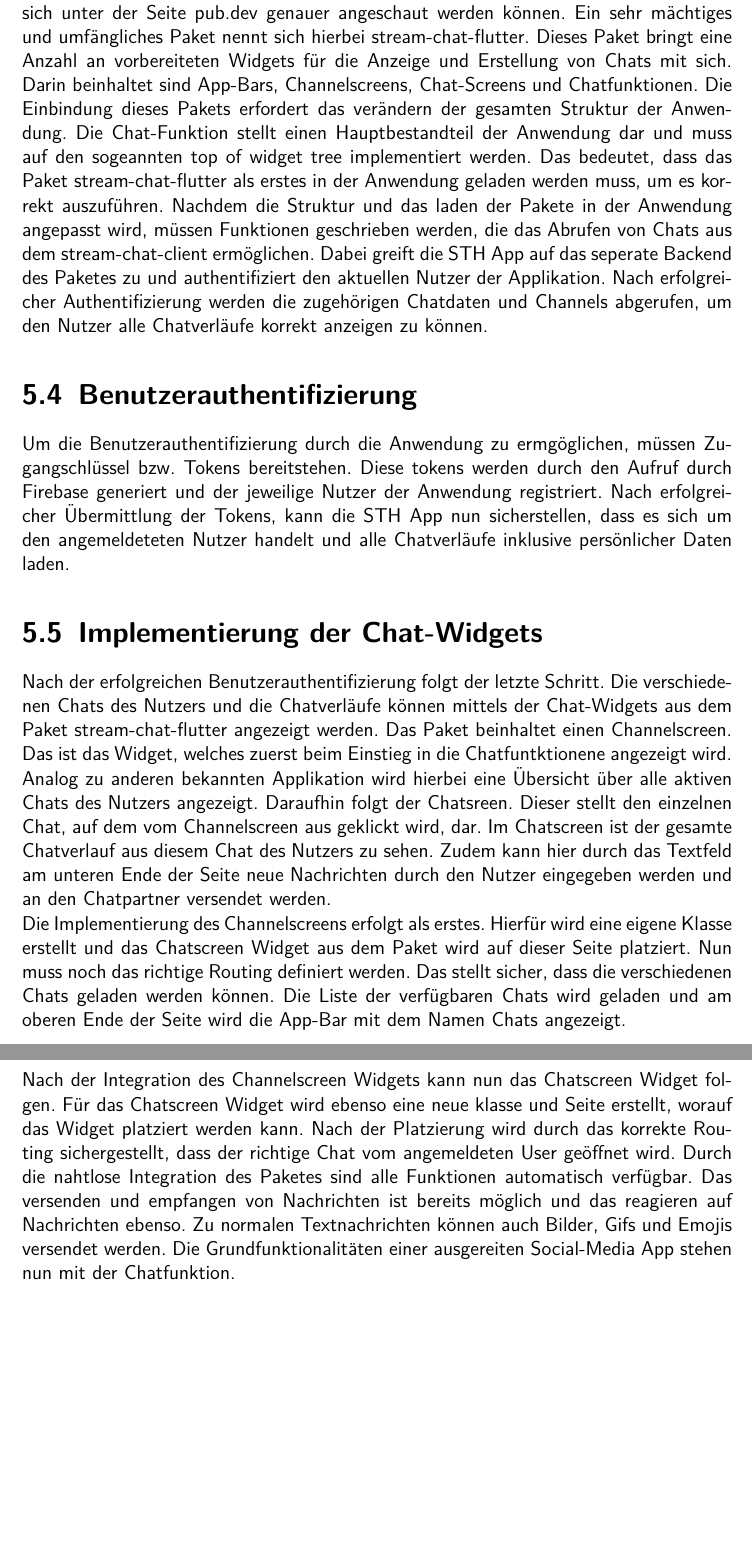
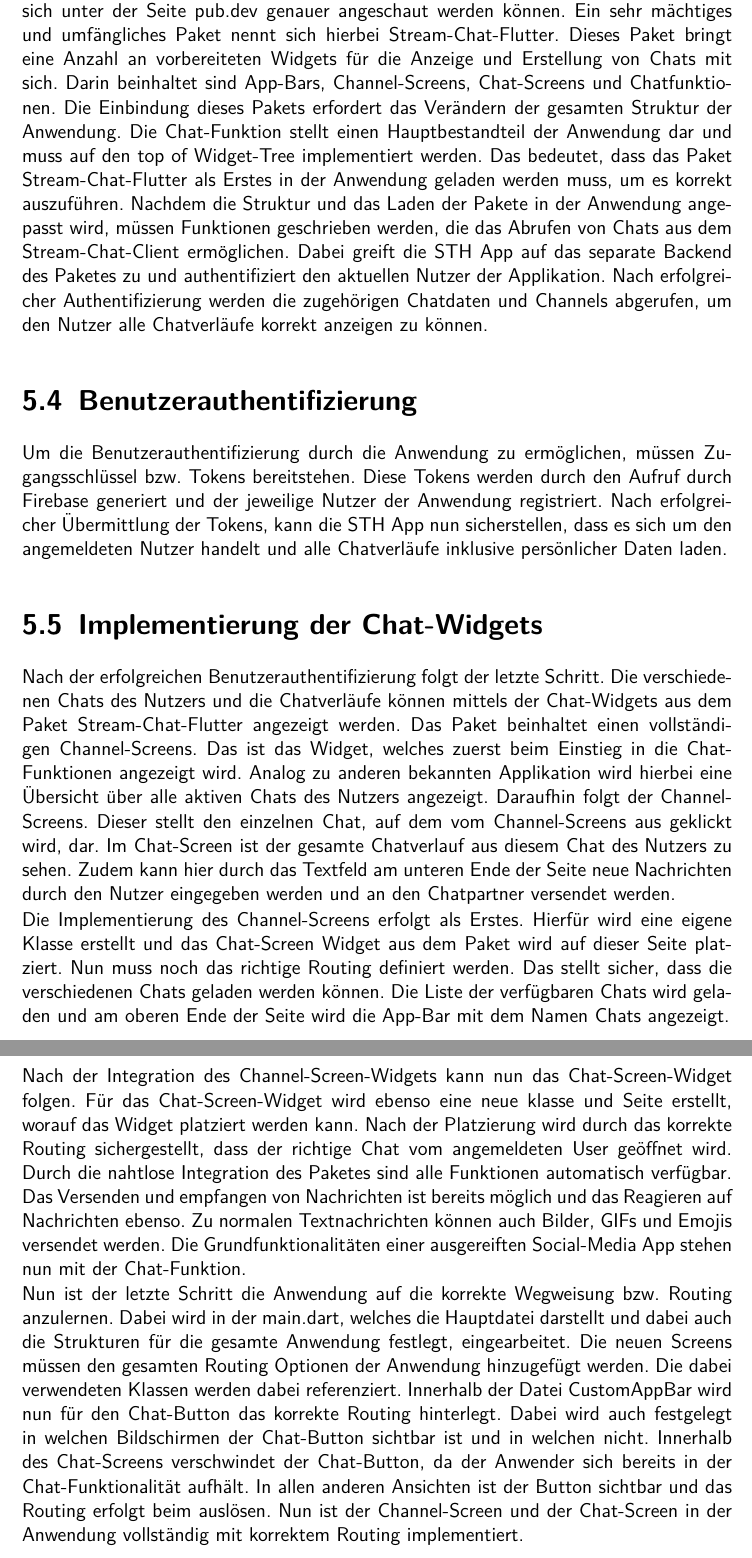
Before and after one commit to anwendungsprojektfom/anwendungsprojekt_fom, a LaTeX book (documentation/document.tex, which reads documentation/09_projektdurchfuehrung/chat_screen/chat_screen.tex): two parts of pages 13 and 14 of 14, joined at a grey line, cut so that both start at the same text, the shorter picture padded with empty space. Compiled offline with pdfLaTeX.

Commit message:
finished documentation

```diff
--- a/documentation/09_projektdurchfuehrung/chat_screen/chat_screen.tex
+++ b/documentation/09_projektdurchfuehrung/chat_screen/chat_screen.tex
@@ -7,17 +7,20 @@ Die spezifischen Anforderungen für die Chat-Funktion in der STH App wurden im P
 \section{Erstellung einer Flutter Widget-Seite}
 Nachdem die Anforderungen definiert wurden, kann nun die Erstellung der Chat-Screen Widget-Seite beginnen. Diese Seiten dienen also Vorbereitung dazu Widgets platzieren und anzeigen zu können. Das Erstellen einer derartigen Seite kann in Flutter durch das Erstellen einer Klasse realisiert werden. Hierbei wird für die Klasse ein kontextbezogener Name eingesetzt und die Art der Widget-Seite definiert werden. Dabei wird zwischen Stateful und Stateless Widgets unterschieden. Bei den Stateful Widget Klassen deren Komponenten sich verändern können. Die Stateless Widgets verändern sich nicht und können sich nicht in der Ansicht aktualisieren. Für den Chat-Screen ist das Stateful Klassenwidget die richtige Wahl, da sich die Anzahl und Inhalte der angezeigten Chats stetig verändern kann.
 
-\section{Integration des stream-chat-flutter Pakets}
-Die Implementierung einer Chat-Funktion kommt in Social-Media Apps sehr häufig bzw. fast immer vor. Deshalb gibt es hierzu eine große Anzahl an Flutter Paketen, welche sich unter der Seite pub.dev genauer angeschaut werden können. Ein sehr mächtiges und umfängliches Paket nennt sich hierbei stream-chat-flutter. Dieses Paket bringt eine Anzahl an vorbereiteten Widgets für die Anzeige und Erstellung von Chats mit sich. Darin beinhaltet sind App-Bars, Channelscreens, Chat-Screens und Chatfunktionen. Die Einbindung dieses Pakets erfordert das verändern der gesamten Struktur der Anwendung. Die Chat-Funktion stellt einen Hauptbestandteil der Anwendung dar und muss auf den sogeannten top of widget tree implementiert werden. Das bedeutet, dass das Paket stream-chat-flutter als erstes in der Anwendung geladen werden muss, um es korrekt auszuführen. Nachdem die Struktur und das laden der Pakete in der Anwendung angepasst wird, müssen Funktionen geschrieben werden, die das Abrufen von Chats aus dem stream-chat-client ermöglichen. Dabei greift die STH App auf das seperate Backend des Paketes zu und authentifiziert den aktuellen Nutzer der Applikation. Nach erfolgreicher Authentifizierung werden die zugehörigen Chatdaten und Channels abgerufen, um den Nutzer alle Chatverläufe korrekt anzeigen zu können.
+\section{Integration des Stream-Chat-Flutter Pakets}
+Die Implementierung einer Chat-Funktion kommt in Social-Media Apps sehr häufig bzw. fast immer vor. Deshalb gibt es hierzu eine große Anzahl an Flutter Paketen, welche sich unter der Seite pub.dev genauer angeschaut werden können. Ein sehr mächtiges und umfängliches Paket nennt sich hierbei Stream-Chat-Flutter. Dieses Paket bringt eine Anzahl an vorbereiteten Widgets für die Anzeige und Erstellung von Chats mit sich. Darin beinhaltet sind App-Bars, Channel-Screens, Chat-Screens und Chatfunktionen. Die Einbindung dieses Pakets erfordert das Verändern der gesamten Struktur der Anwendung. Die Chat-Funktion stellt einen Hauptbestandteil der Anwendung dar und muss auf den top of Widget-Tree implementiert werden. Das bedeutet, dass das Paket Stream-Chat-Flutter als Erstes in der Anwendung geladen werden muss, um es korrekt auszuführen. Nachdem die Struktur und das Laden der Pakete in der Anwendung angepasst wird, müssen Funktionen geschrieben werden, die das Abrufen von Chats aus dem Stream-Chat-Client ermöglichen. Dabei greift die STH App auf das separate Backend des Paketes zu und authentifiziert den aktuellen Nutzer der Applikation. Nach erfolgreicher Authentifizierung werden die zugehörigen Chatdaten und Channels abgerufen, um den Nutzer alle Chatverläufe korrekt anzeigen zu können.
 
 \section{Benutzerauthentifizierung}
-Um die Benutzerauthentifizierung durch die Anwendung zu ermgöglichen, müssen Zugangschlüssel bzw. Tokens bereitstehen. Diese tokens werden durch den Aufruf durch Firebase generiert und der jeweilige Nutzer der Anwendung registriert. Nach erfolgreicher Übermittlung der Tokens, kann die STH App nun sicherstellen, dass es sich um den angemeldeteten Nutzer handelt und alle Chatverläufe inklusive persönlicher Daten laden.
+Um die Benutzerauthentifizierung durch die Anwendung zu ermöglichen, müssen Zugangsschlüssel bzw. Tokens bereitstehen. Diese Tokens werden durch den Aufruf durch Firebase generiert und der jeweilige Nutzer der Anwendung registriert. Nach erfolgreicher Übermittlung der Tokens, kann die STH App nun sicherstellen, dass es sich um den angemeldeten Nutzer handelt und alle Chatverläufe inklusive persönlicher Daten laden.
 
 \section{Implementierung der Chat-Widgets}
-Nach der erfolgreichen Benutzerauthentifizierung folgt der letzte Schritt. Die verschiedenen Chats des Nutzers und die Chatverläufe können mittels der Chat-Widgets aus dem Paket stream-chat-flutter angezeigt werden. Das Paket beinhaltet einen Channelscreen. Das ist das Widget, welches zuerst beim Einstieg in die Chatfuntktionene angezeigt wird. Analog zu anderen bekannten Applikation wird hierbei eine Übersicht über alle aktiven Chats des Nutzers angezeigt. Daraufhin folgt der Chatsreen. Dieser stellt den einzelnen Chat, auf dem vom Channelscreen aus geklickt wird, dar. Im Chatscreen ist der gesamte Chatverlauf aus diesem Chat des Nutzers zu sehen. Zudem kann hier durch das Textfeld am unteren Ende der Seite neue Nachrichten durch den Nutzer eingegeben werden und an den Chatpartner versendet werden.
+Nach der erfolgreichen Benutzerauthentifizierung folgt der letzte Schritt. Die verschiedenen Chats des Nutzers und die Chatverläufe können mittels der Chat-Widgets aus dem Paket Stream-Chat-Flutter angezeigt werden. Das Paket beinhaltet einen vollständigen Channel-Screens. Das ist das Widget, welches zuerst beim Einstieg in die Chat-Funktionen angezeigt wird. Analog zu anderen bekannten Applikation wird hierbei eine Übersicht über alle aktiven Chats des Nutzers angezeigt. Daraufhin folgt der Channel-Screens. Dieser stellt den einzelnen Chat, auf dem vom Channel-Screens aus geklickt wird, dar. Im Chat-Screen ist der gesamte Chatverlauf aus diesem Chat des Nutzers zu sehen. Zudem kann hier durch das Textfeld am unteren Ende der Seite neue Nachrichten durch den Nutzer eingegeben werden und an den Chatpartner versendet werden.
 
 \noindent
-Die Implementierung des Channelscreens erfolgt als erstes. Hierfür wird eine eigene Klasse erstellt und das Chatscreen Widget aus dem Paket wird auf dieser Seite platziert. Nun muss noch das richtige Routing definiert werden. Das stellt sicher, dass die verschiedenen Chats geladen werden können. Die Liste der verfügbaren Chats wird geladen und am oberen Ende der Seite wird die App-Bar mit dem Namen Chats angezeigt.
+Die Implementierung des Channel-Screens erfolgt als Erstes. Hierfür wird eine eigene Klasse erstellt und das Chat-Screen Widget aus dem Paket wird auf dieser Seite platziert. Nun muss noch das richtige Routing definiert werden. Das stellt sicher, dass die verschiedenen Chats geladen werden können. Die Liste der verfügbaren Chats wird geladen und am oberen Ende der Seite wird die App-Bar mit dem Namen Chats angezeigt.
 
 \noindent
-Nach der Integration des Channelscreen Widgets kann nun das Chatscreen Widget folgen. Für das Chatscreen Widget wird ebenso eine neue klasse und Seite erstellt, worauf das Widget platziert werden kann. Nach der Platzierung wird durch das korrekte Routing sichergestellt, dass der richtige Chat vom angemeldeten User geöffnet wird. Durch die nahtlose Integration des Paketes sind alle Funktionen automatisch verfügbar. Das versenden und empfangen von Nachrichten ist bereits möglich und das reagieren auf Nachrichten ebenso. Zu normalen Textnachrichten können auch Bilder, Gifs und Emojis versendet werden. Die Grundfunktionalitäten einer ausgereiten Social-Media App stehen nun mit der Chatfunktion.
+Nach der Integration des Channel-Screen-Widgets kann nun das Chat-Screen-Widget folgen. Für das Chat-Screen-Widget wird ebenso eine neue klasse und Seite erstellt, worauf das Widget platziert werden kann. Nach der Platzierung wird durch das korrekte Routing sichergestellt, dass der richtige Chat vom angemeldeten User geöffnet wird. Durch die nahtlose Integration des Paketes sind alle Funktionen automatisch verfügbar. Das Versenden und empfangen von Nachrichten ist bereits möglich und das Reagieren auf Nachrichten ebenso. Zu normalen Textnachrichten können auch Bilder, GIFs und Emojis versendet werden. Die Grundfunktionalitäten einer ausgereiften Social-Media App stehen nun mit der Chat-Funktion.
+
+\noindent
+Nun ist der letzte Schritt die Anwendung auf die korrekte Wegweisung bzw. Routing anzulernen. Dabei wird in der main.dart, welches die Hauptdatei darstellt und dabei auch die Strukturen für die gesamte Anwendung festlegt, eingearbeitet. Die neuen Screens müssen den gesamten Routing Optionen der Anwendung hinzugefügt werden. Die dabei verwendeten Klassen werden dabei referenziert. Innerhalb der Datei CustomAppBar wird nun für den Chat-Button das korrekte Routing hinterlegt. Dabei wird auch festgelegt in welchen Bildschirmen der Chat-Button sichtbar ist und in welchen nicht. Innerhalb des Chat-Screens verschwindet der Chat-Button, da der Anwender sich bereits in der Chat-Funktionalität aufhält. In allen anderen Ansichten ist der Button sichtbar und das Routing erfolgt beim auslösen. Nun ist der Channel-Screen und der Chat-Screen in der Anwendung vollständig mit korrektem Routing implementiert.
```
Also changed, not shown: documentation/document.pdf.
